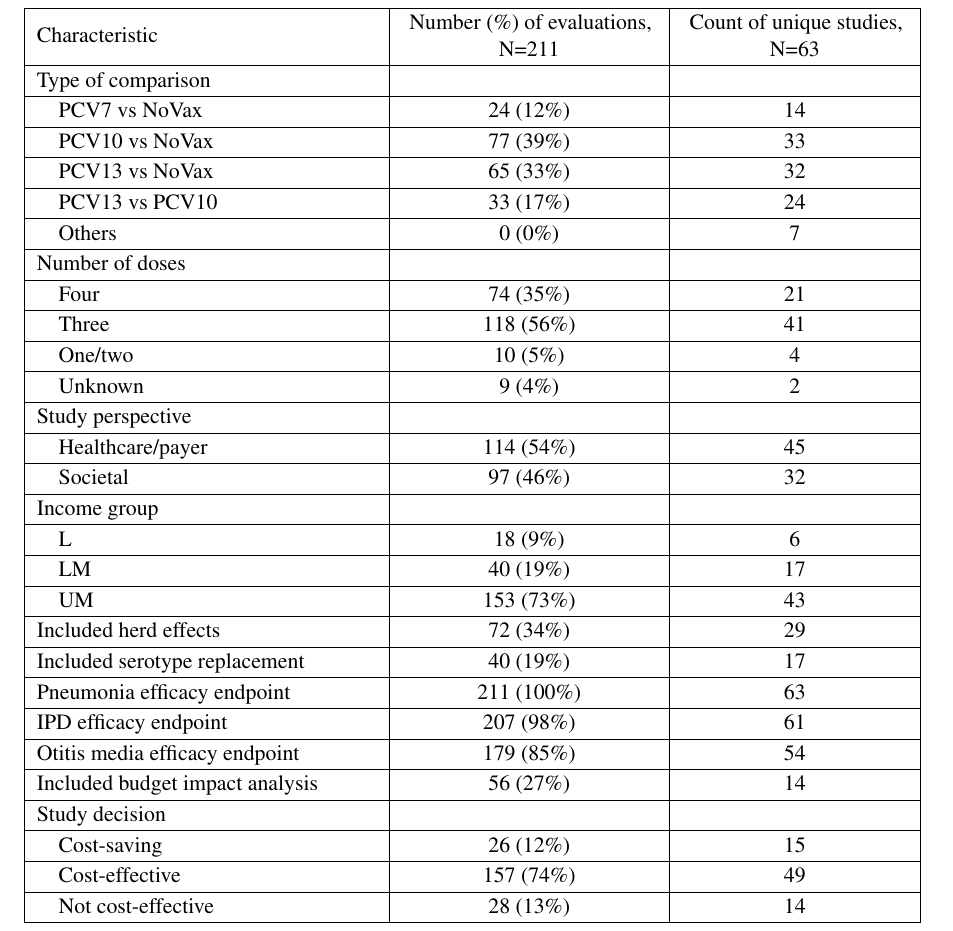
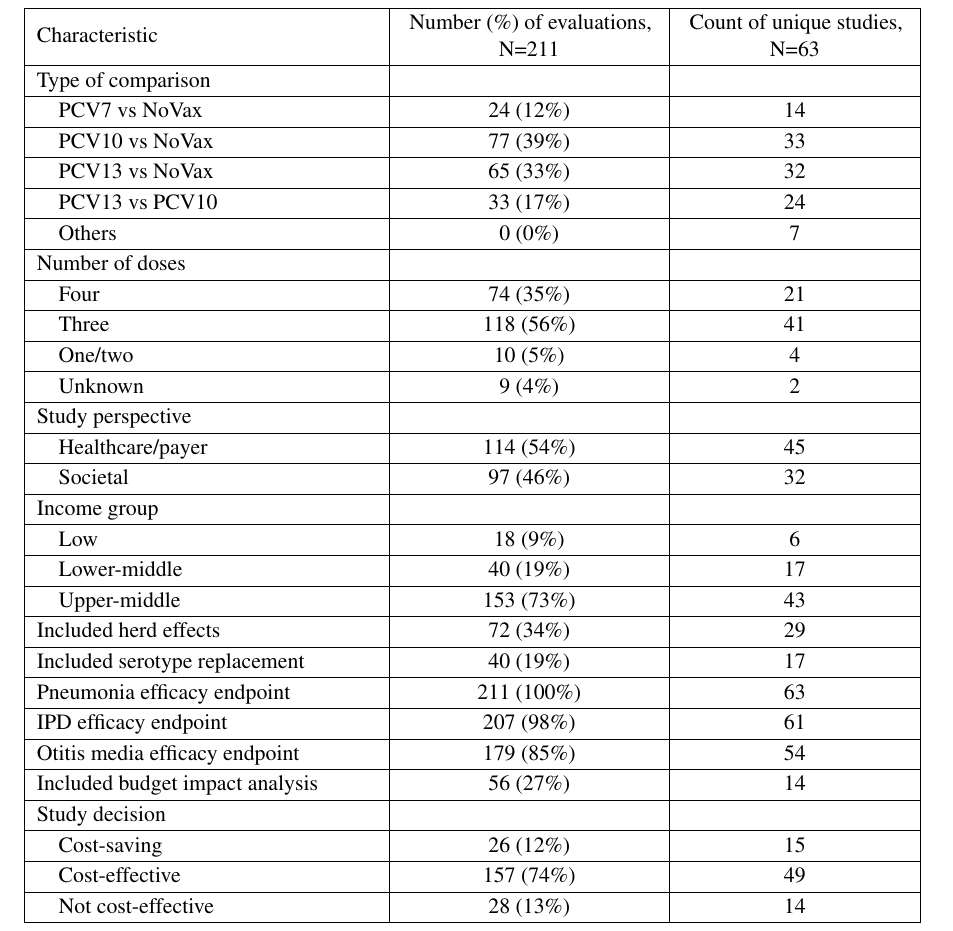
Before and after one commit to EdifofonA/PCV-Costeffectiveness-Thresholds, a LaTeX document (manuscript.tex, which reads tables/tab_evals_studies.tex): part of page 10 of 15, cut so that both start at the same text. Compiled offline with pdfLaTeX.

Commit message:
Update tab_evals_studies.tex

```diff
--- a/tables/tab_evals_studies.tex
+++ b/tables/tab_evals_studies.tex
@@ -33,11 +33,11 @@ Study perspective &  & \\
 \hline
 Income group &  & \\
 \hline
-\hspace{1em}L & 18 (9\%) & 6\\
+\hspace{1em}Low & 18 (9\%) & 6\\
 \hline
-\hspace{1em}LM & 40 (19\%) & 17\\
+\hspace{1em}Lower-middle & 40 (19\%) & 17\\
 \hline
-\hspace{1em}UM & 153 (73\%) & 43\\
+\hspace{1em}Upper-middle & 153 (73\%) & 43\\
 \hline
 Included herd effects & 72 (34\%) & 29\\
 \hline
```
